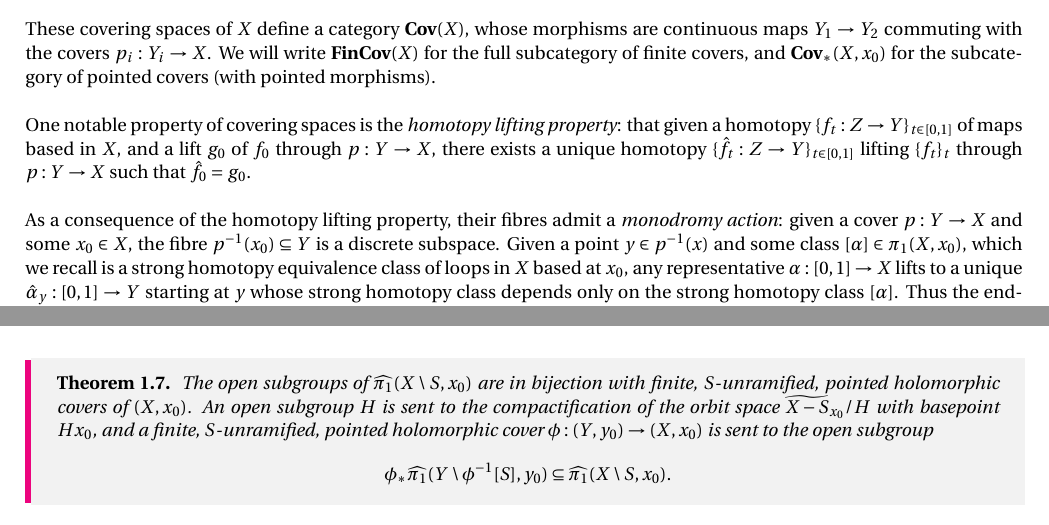
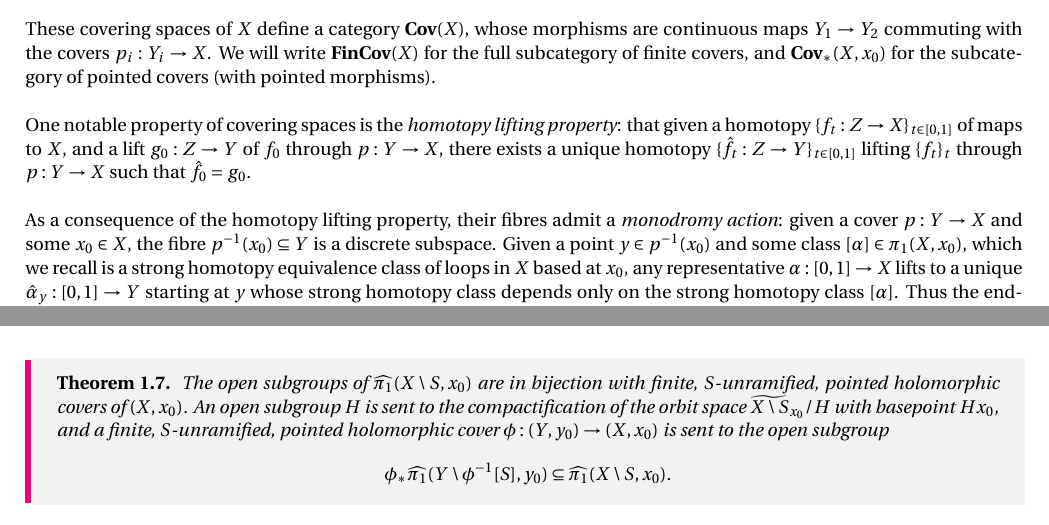
Before and after one commit to MLByrne232/Etale-fund-gps-notes, a LaTeX document (efg_notes.tex, which reads Sections/1_mark.tex): two parts of pages 2 and 4 of 5, joined at a grey line, cut so that both start at the same text. Compiled offline with pdfLaTeX.

Commit message:
09/10/26 (ii) : fixed minor errors

```diff
--- a/Sections/1_mark.tex
+++ b/Sections/1_mark.tex
@@ -14,9 +14,9 @@ Let $X$ be a topological space. One historically important problem is that of cl
 
 These covering spaces of $X$ define a category $\Cov(X)$, whose morphisms are continuous maps $Y_1 \to Y_2$ commuting with the covers $p_i : Y_i \to X$. We will write $\FinCov(X)$ for the full subcategory of finite covers, and $\Cov_*(X, x_0)$ for the subcategory of pointed covers (with pointed morphisms). \\
 
-One notable property of covering spaces is the \emph{homotopy lifting property}: that given a homotopy $\{f_t :Z \to Y\}_{t \in [0,1]}$ of maps based in $X$, and a lift $g_0$ of $f_0$ through $p: Y \to X$, there exists a unique homotopy $\{\hat{f}_t : Z \to Y\}_{t \in [0,1]}$ lifting $\{f_t\}_t$ through $p: Y \to X$ such that $\hat{f}_0 = g_0$. \\
+One notable property of covering spaces is the \emph{homotopy lifting property}: that given a homotopy $\{f_t :Z \to X\}_{t \in [0,1]}$ of maps to $X$, and a lift $g_0:Z\to Y$ of $f_0$ through $p: Y \to X$, there exists a unique homotopy $\{\hat{f}_t : Z \to Y\}_{t \in [0,1]}$ lifting $\{f_t\}_t$ through $p: Y \to X$ such that $\hat{f}_0 = g_0$. \\
 
-As a consequence of the homotopy lifting property, their fibres admit a \emph{monodromy action}: given a cover $p: Y \to X$ and some $x_0 \in X$, the fibre $p^{-1}(x_0) \subseteq Y$ is a discrete subspace. Given a point $y \in p^{-1}(x)$ and some class $[\alpha] \in \pi_1 (X, x_0)$, which we recall is a strong homotopy equivalence class of loops in $X$ based at $x_0$, any representative $\alpha : [0,1] \to X$ lifts to a unique $\hat{\alpha}_y:[0,1] \to Y$ starting at $y$ whose strong homotopy class depends only on the strong homotopy class $[\alpha]$. Thus the endpoint $\hat{\alpha}_y(1)$ does not depend on the choice of lift, and we define $[\alpha] \cdot y := \hat{\alpha}_y(1)$. \\
+As a consequence of the homotopy lifting property, their fibres admit a \emph{monodromy action}: given a cover $p: Y \to X$ and some $x_0 \in X$, the fibre $p^{-1}(x_0) \subseteq Y$ is a discrete subspace. Given a point $y \in p^{-1}(x_0)$ and some class $[\alpha] \in \pi_1 (X, x_0)$, which we recall is a strong homotopy equivalence class of loops in $X$ based at $x_0$, any representative $\alpha : [0,1] \to X$ lifts to a unique $\hat{\alpha}_y:[0,1] \to Y$ starting at $y$ whose strong homotopy class depends only on the strong homotopy class $[\alpha]$. Thus the endpoint $\hat{\alpha}_y(1)$ does not depend on the choice of lift, and we define $[\alpha] \cdot y := \hat{\alpha}_y(1)$. \\
 
 So we can think of the taking the fibre at $x_0$ as a functor
 \[
@@ -116,7 +116,7 @@ We are interested in holomorphic maps between compact Riemann surfaces, so fix a
 Since any finite cover of Riemann surface is itself a Riemann surface, Theorem \ref{thm:galois_for_covers} specialises in this case to give a specific correspondence between pointed, $S$-unramified holomorphic covers of $(X,x_0)$ and finite-index subgroups of $\pi_1(X\setminus S, x_0)$, which is equivalent to the following statement about the profinite completion $\widehat{\pi_1}$ of the fundamental group.
 
 \begin{thm}
-	The open subgroups of $\widehat{\pi_1}(X\setminus S, x_0)$ are in bijection with finite, $S$-unramified, pointed holomorphic covers of $(X, x_0)$. An open subgroup $H$ is sent to the compactification of the orbit space $\widetilde{X-S}_{x_0}/H$ with basepoint $Hx_0$, and a finite, $S$-unramified, pointed holomorphic cover $\phi : (Y, y_0) \to (X, x_0)$ is sent to the open subgroup
+	The open subgroups of $\widehat{\pi_1}(X\setminus S, x_0)$ are in bijection with finite, $S$-unramified, pointed holomorphic covers of $(X, x_0)$. An open subgroup $H$ is sent to the compactification of the orbit space $\widetilde{X \setminus S}_{x_0}/H$ with basepoint $Hx_0$, and a finite, $S$-unramified, pointed holomorphic cover $\phi : (Y, y_0) \to (X, x_0)$ is sent to the open subgroup
 	\[
 		\phi_* \widehat{\pi_1}(Y\setminus \phi^{-1}[S], y_0) \subseteq \widehat{\pi_1}(X\setminus S, x_0).
 	\]
```
Also changed, not shown: efg_notes.pdf, 1 other file.
